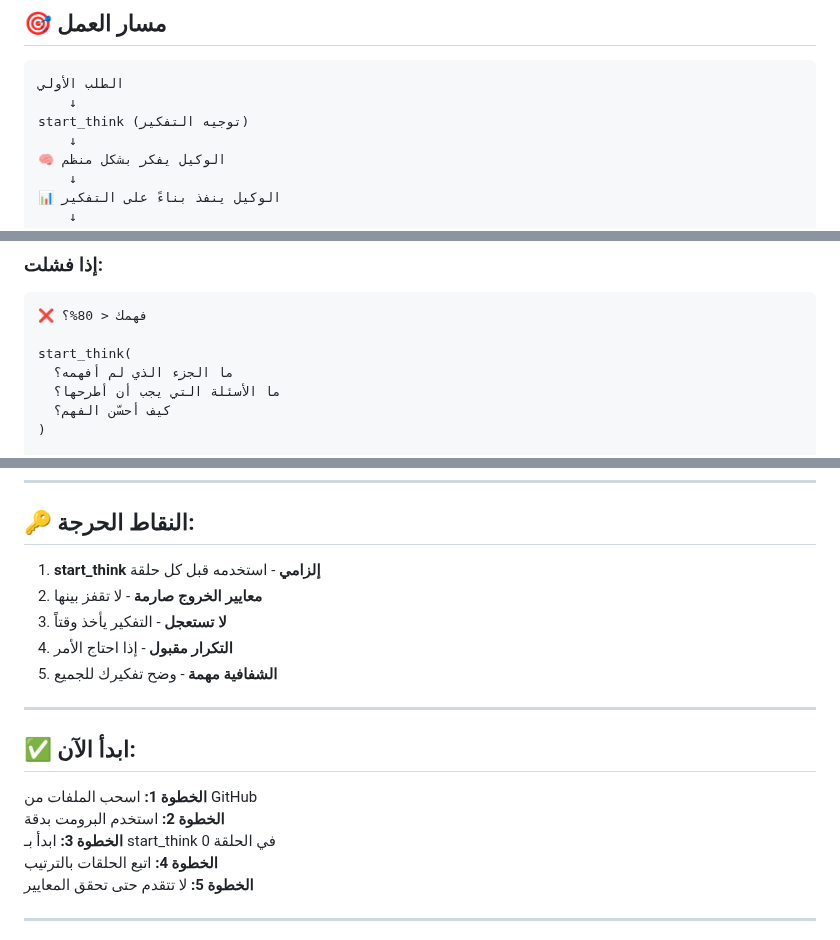
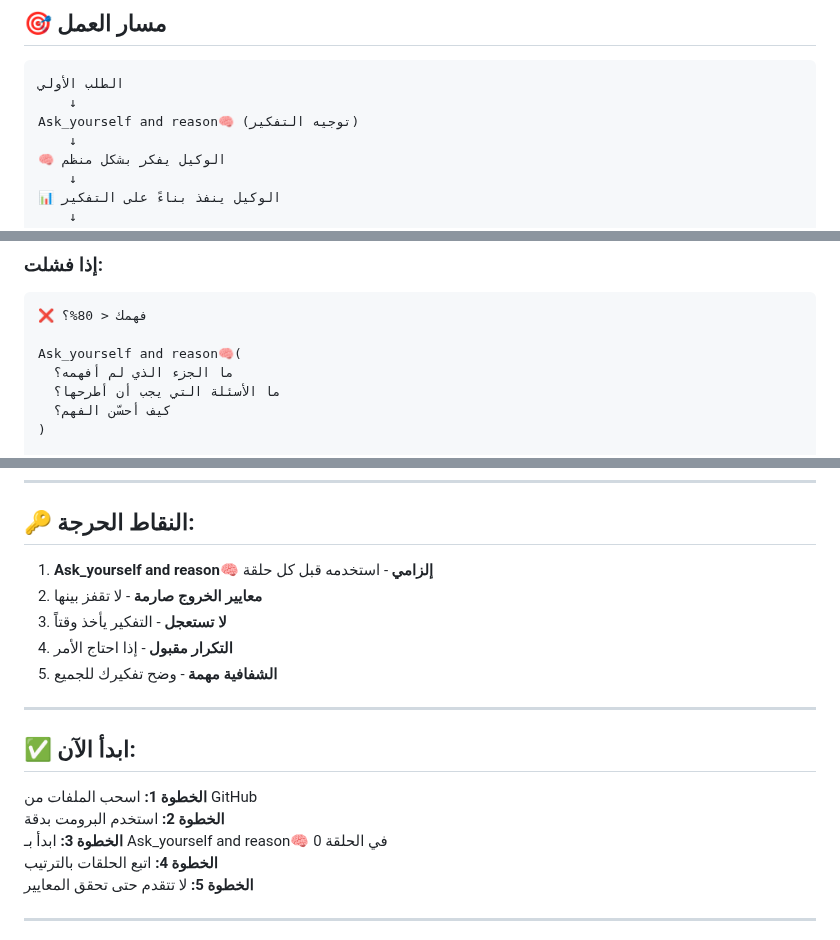
Before and after one commit to SagedAMV/app_new, a Markdown page: تفكير.md, 3 parts joined by grey strips. GitHub-like rendering.

````diff
--- a/تفكير.md
+++ b/تفكير.md
@@ -29,7 +29,7 @@
 ```
 الطلب الأولي
     ↓
-start_think (توجيه التفكير)
+Ask_yourself and reason🧠 (توجيه التفكير)
     ↓
 🧠 الوكيل يفكر بشكل منظم
     ↓
@@ -157,7 +157,7 @@ start_think(
 ```
 ❌ فهمك < 80%؟
 
-start_think(
+Ask_yourself and reason🧠(
   ما الجزء الذي لم أفهمه؟
   ما الأسئلة التي يجب أن أطرحها؟
   كيف أحسّن الفهم؟
@@ -666,7 +666,7 @@ start_think(
 
 ## 🔑 النقاط الحرجة:
 
-1. **start_think إلزامي** - استخدمه قبل كل حلقة
+1. **Ask_yourself and reason🧠 إلزامي** - استخدمه قبل كل حلقة
 2. **معايير الخروج صارمة** - لا تقفز بينها
 3. **لا تستعجل** - التفكير يأخذ وقتاً
 4. **التكرار مقبول** - إذا احتاج الأمر
@@ -678,7 +678,7 @@ start_think(
 
 **الخطوة 1:** اسحب الملفات من GitHub
 **الخطوة 2:** استخدم البرومت بدقة
-**الخطوة 3:** ابدأ بـ start_think في الحلقة 0
+**الخطوة 3:** ابدأ بـ Ask_yourself and reason🧠 في الحلقة 0
 **الخطوة 4:** اتبع الحلقات بالترتيب
 **الخطوة 5:** لا تتقدم حتى تحقق المعايير
 
````
Also changed, not shown: other parts of تفكير.md (+12 -12 lines).
